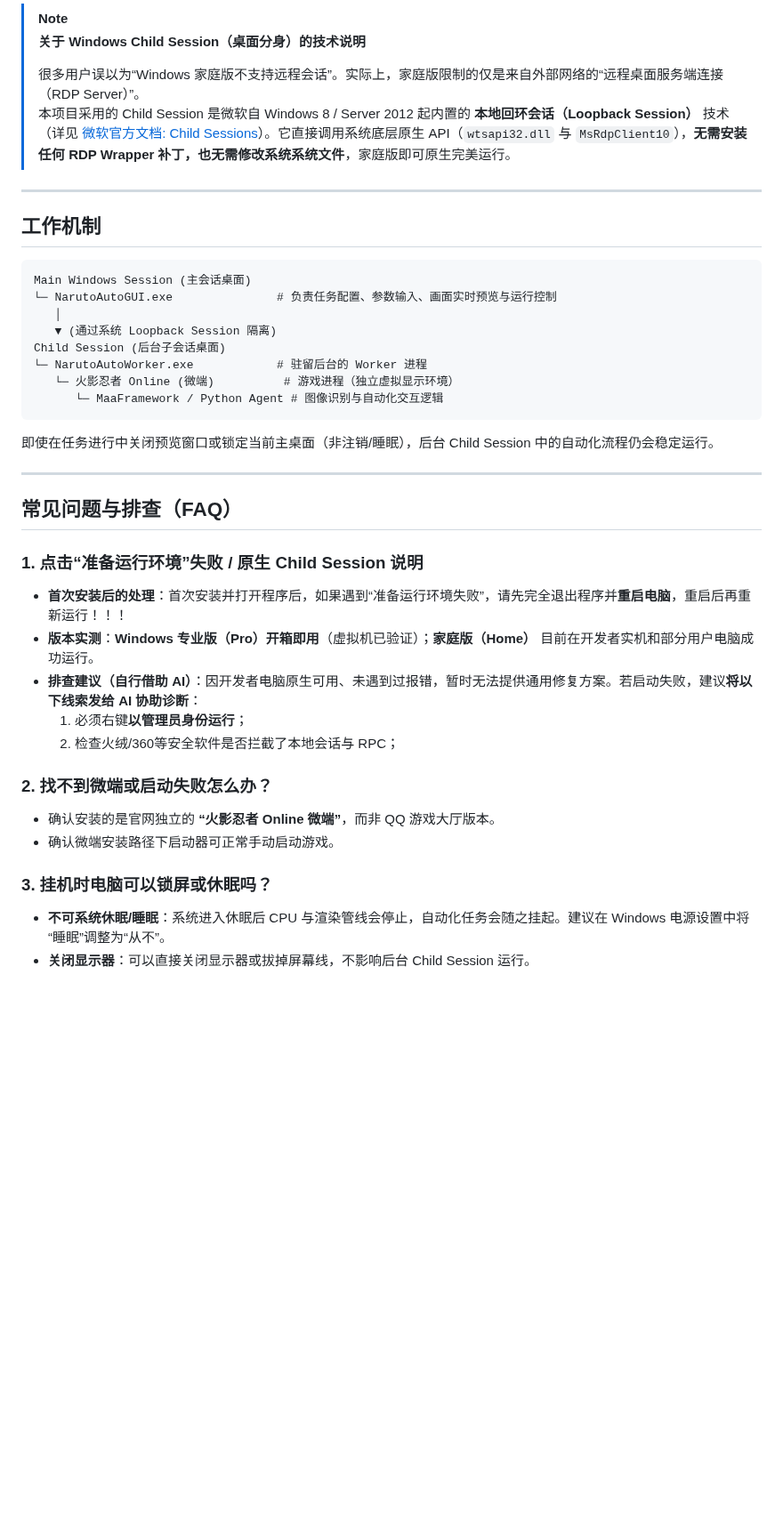
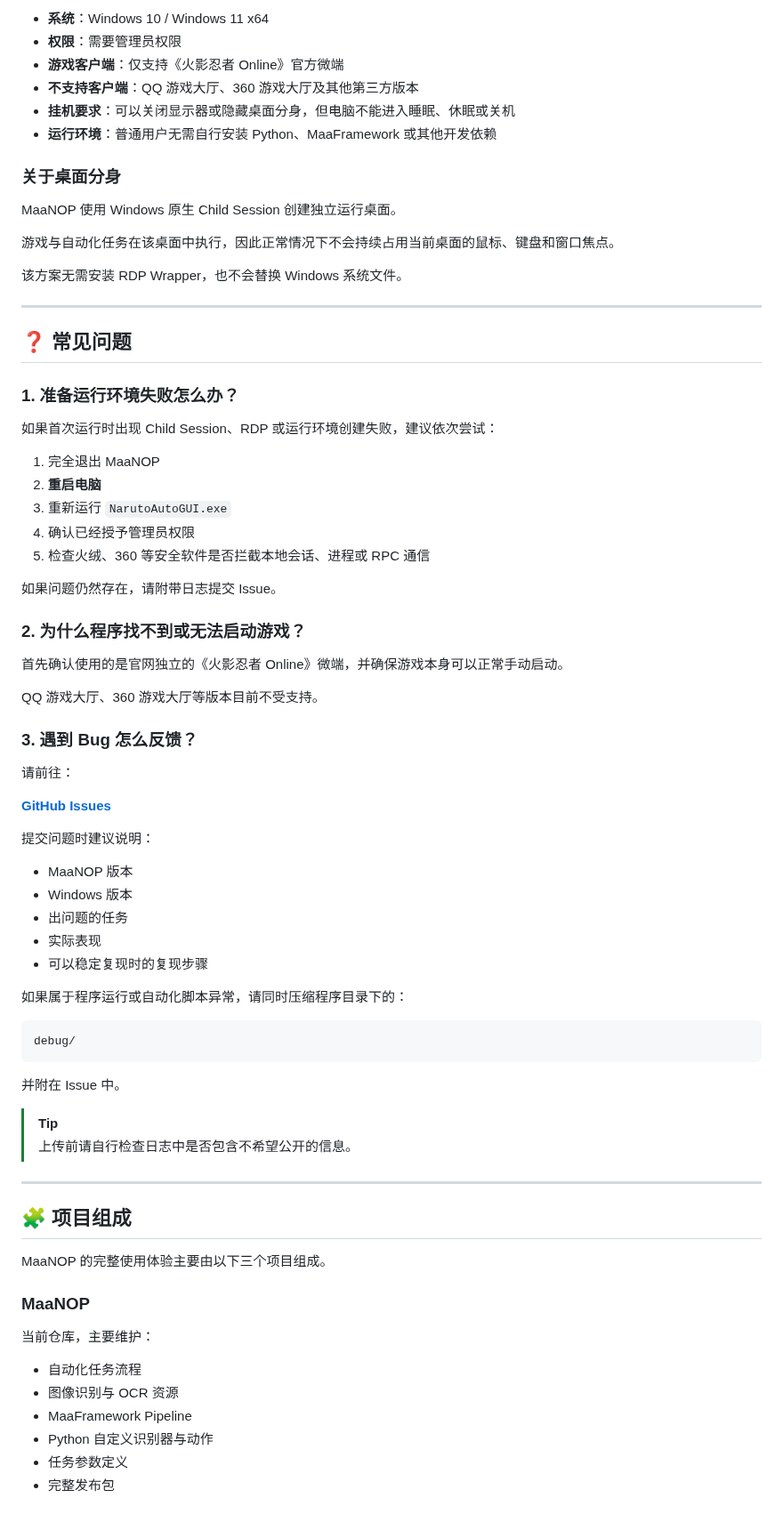
Before and after one commit to ArcherSore/MaaNOP, a Markdown page: README.md, the part around one of its changes. Shown at 89% size. Drawn GitHub-style; blank space fills up the shorter version.

````diff
--- a/README.md
+++ b/README.md
@@ -95,44 +164,80 @@ Tasks 任务配置页：
 
-> [!NOTE]
-> **关于 Windows Child Session（桌面分身）的技术说明**
->
-> 很多用户误以为“Windows 家庭版不支持远程会话”。实际上，家庭版限制的仅是来自外部网络的“远程桌面服务端连接（RDP Server）”。
-> 本项目采用的 Child Session 是微软自 Windows 8 / Server 2012 起内置的 **本地回环会话（Loopback Session）** 技术（详见 [微软官方文档: Child Sessions](https://learn.microsoft.com/en-us/windows/win32/termserv/child-sessions)）。它直接调用系统底层原生 API（`wtsapi32.dll` 与 `MsRdpClient10`），**无需安装任何 RDP Wrapper 补丁，也无需修改系统系统文件**，家庭版即可原生完美运行。
+* **系统**：Windows 10 / Windows 11 x64
+* **权限**：需要管理员权限
+* **游戏客户端**：仅支持《火影忍者 Online》官方微端
+* **不支持客户端**：QQ 游戏大厅、360 游戏大厅及其他第三方版本
+* **挂机要求**：可以关闭显示器或隐藏桌面分身，但电脑不能进入睡眠、休眠或关机
+* **运行环境**：普通用户无需自行安装 Python、MaaFramework 或其他开发依赖
+
+### 关于桌面分身
+
+MaaNOP 使用 Windows 原生 Child Session 创建独立运行桌面。
+
+游戏与自动化任务在该桌面中执行，因此正常情况下不会持续占用当前桌面的鼠标、键盘和窗口焦点。
+
+该方案无需安装 RDP Wrapper，也不会替换 Windows 系统文件。
 
 ---
 
-## 工作机制
+## ❓ 常见问题
+
+### 1. 准备运行环境失败怎么办？
+
+如果首次运行时出现 Child Session、RDP 或运行环境创建失败，建议依次尝试：
+
+1. 完全退出 MaaNOP
+2. **重启电脑**
+3. 重新运行 `NarutoAutoGUI.exe`
+4. 确认已经授予管理员权限
+5. 检查火绒、360 等安全软件是否拦截本地会话、进程或 RPC 通信
+
+如果问题仍然存在，请附带日志提交 Issue。
+
+### 2. 为什么程序找不到或无法启动游戏？
+
+首先确认使用的是官网独立的《火影忍者 Online》微端，并确保游戏本身可以正常手动启动。
+
+QQ 游戏大厅、360 游戏大厅等版本目前不受支持。
+
+### 3. 遇到 Bug 怎么反馈？
+
+请前往：
+
+**[GitHub Issues](https://github.com/ArcherSore/MaaNOP/issues)**
+
+提交问题时建议说明：
+
+* MaaNOP 版本
+* Windows 版本
+* 出问题的任务
+* 实际表现
+* 可以稳定复现时的复现步骤
+
+如果属于程序运行或自动化脚本异常，请同时压缩程序目录下的：
 
 ```text
-Main Windows Session (主会话桌面)
-└─ NarutoAutoGUI.exe               # 负责任务配置、参数输入、画面实时预览与运行控制
-   │
-   ▼ (通过系统 Loopback Session 隔离)
-Child Session (后台子会话桌面)
-└─ NarutoAutoWorker.exe            # 驻留后台的 Worker 进程
-   └─ 火影忍者 Online (微端)          # 游戏进程（独立虚拟显示环境）
-      └─ MaaFramework / Python Agent # 图像识别与自动化交互逻辑
+debug/
 ```
 
-即使在任务进行中关闭预览窗口或锁定当前主桌面（非注销/睡眠），后台 Child Session 中的自动化流程仍会稳定运行。
+并附在 Issue 中。
+
+> [!TIP]
+> 上传前请自行检查日志中是否包含不希望公开的信息。
 
 ---
 
-## 常见问题与排查（FAQ）
+## 🧩 项目组成
 
-### 1. 点击“准备运行环境”失败 / 原生 Child Session 说明
+MaaNOP 的完整使用体验主要由以下三个项目组成。
 
-- **首次安装后的处理**：首次安装并打开程序后，如果遇到“准备运行环境失败”，请先完全退出程序并**重启电脑**，重启后再重新运行！！！
-- **版本实测**：**Windows 专业版（Pro）开箱即用**（虚拟机已验证）；**家庭版（Home）** 目前在开发者实机和部分用户电脑成功运行。
-- **排查建议（自行借助 AI）**：因开发者电脑原生可用、未遇到过报错，暂时无法提供通用修复方案。若启动失败，建议**将以下线索发给 AI 协助诊断**：
-  1. 必须右键**以管理员身份运行**；
-  2. 检查火绒/360等安全软件是否拦截了本地会话与 RPC；
+### MaaNOP
 
-### 2. 找不到微端或启动失败怎么办？
-- 确认安装的是官网独立的 **“火影忍者 Online 微端”**，而非 QQ 游戏大厅版本。
-- 确认微端安装路径下启动器可正常手动启动游戏。
+当前仓库，主要维护：
 
-### 3. 挂机时电脑可以锁屏或休眠吗？
-- **不可系统休眠/睡眠**：系统进入休眠后 CPU 与渲染管线会停止，自动化任务会随之挂起。建议在 Windows 电源设置中将“睡眠”调整为“从不”。
-- **关闭显示器**：可以直接关闭显示器或拔掉屏幕线，不影响后台 Child Session 运行。
+* 自动化任务流程
+* 图像识别与 OCR 资源
+* MaaFramework Pipeline
+* Python 自定义识别器与动作
+* 任务参数定义
+* 完整发布包
 
````
Also changed, not shown: other parts of README.md (+172 -158 lines), docs/images/homePage.png, docs/images/taskPage.png (deleted).
